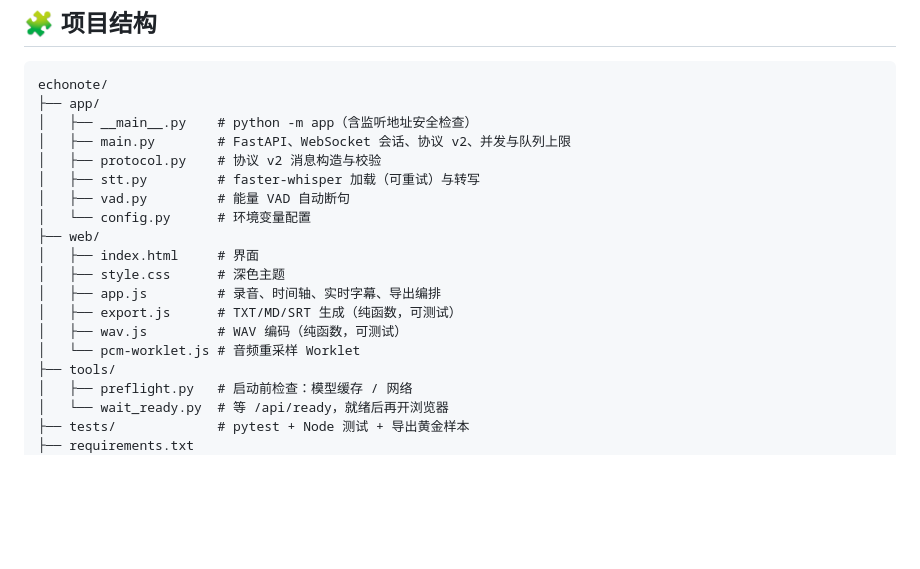
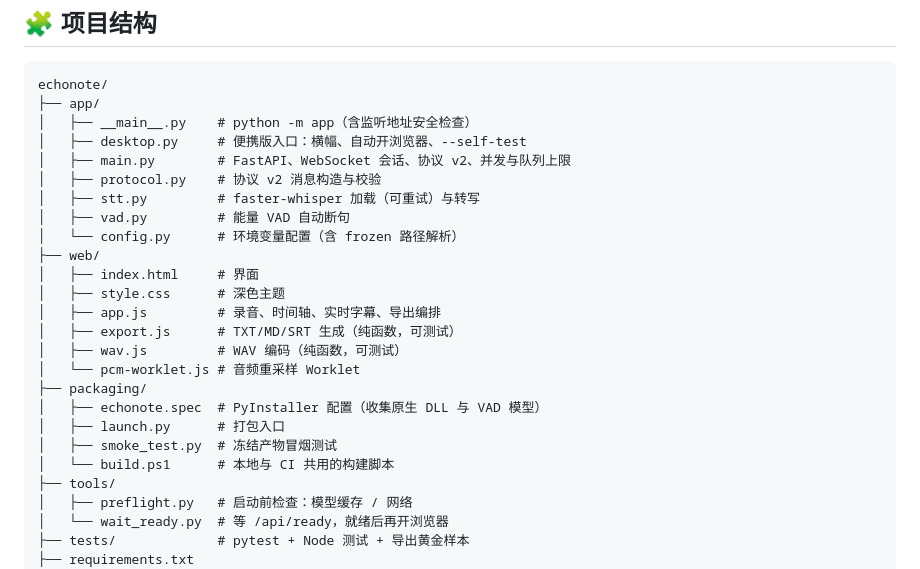
Before and after one commit to Qsianuo/echonote, a Markdown page: README.md, the part around one of its changes. GitHub-like rendering; blank space fills up the shorter version.

Commit message:
docs: 项目结构补上 packaging/，修正 badge 锚点断链

```diff
--- a/README.md
+++ b/README.md
@@ -254,11 +254,12 @@ WebSocket ──▶ FastAPI（每连接一会话）
 echonote/
 ├── app/
 │   ├── __main__.py    # python -m app（含监听地址安全检查）
+│   ├── desktop.py     # 便携版入口：横幅、自动开浏览器、--self-test
 │   ├── main.py        # FastAPI、WebSocket 会话、协议 v2、并发与队列上限
 │   ├── protocol.py    # 协议 v2 消息构造与校验
 │   ├── stt.py         # faster-whisper 加载（可重试）与转写
 │   ├── vad.py         # 能量 VAD 自动断句
-│   └── config.py      # 环境变量配置
+│   └── config.py      # 环境变量配置（含 frozen 路径解析）
 ├── web/
 │   ├── index.html     # 界面
 │   ├── style.css      # 深色主题
@@ -266,6 +267,11 @@ echonote/
 │   ├── export.js      # TXT/MD/SRT 生成（纯函数，可测试）
 │   ├── wav.js         # WAV 编码（纯函数，可测试）
 │   └── pcm-worklet.js # 音频重采样 Worklet
+├── packaging/
+│   ├── echonote.spec  # PyInstaller 配置（收集原生 DLL 与 VAD 模型）
+│   ├── launch.py      # 打包入口
+│   ├── smoke_test.py  # 冻结产物冒烟测试
+│   └── build.ps1      # 本地与 CI 共用的构建脚本
 ├── tools/
 │   ├── preflight.py   # 启动前检查：模型缓存 / 网络
 │   └── wait_ready.py  # 等 /api/ready，就绪后再开浏览器
```
Also changed, not shown: other parts of README.md (+1 -1 lines).
